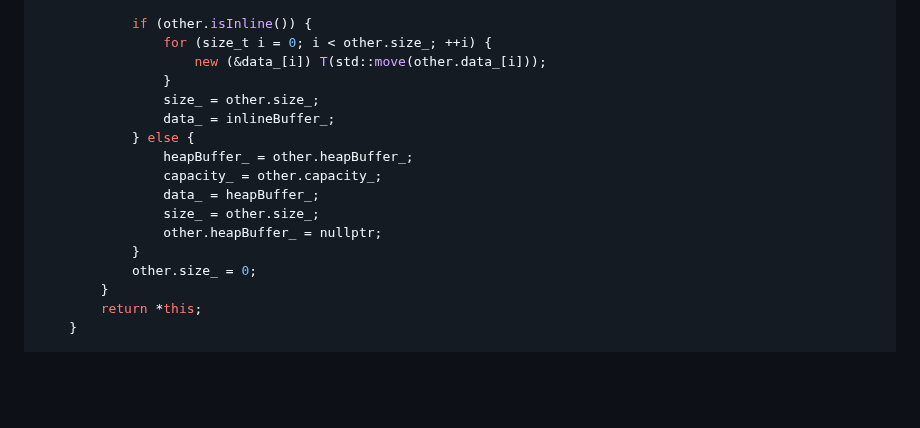
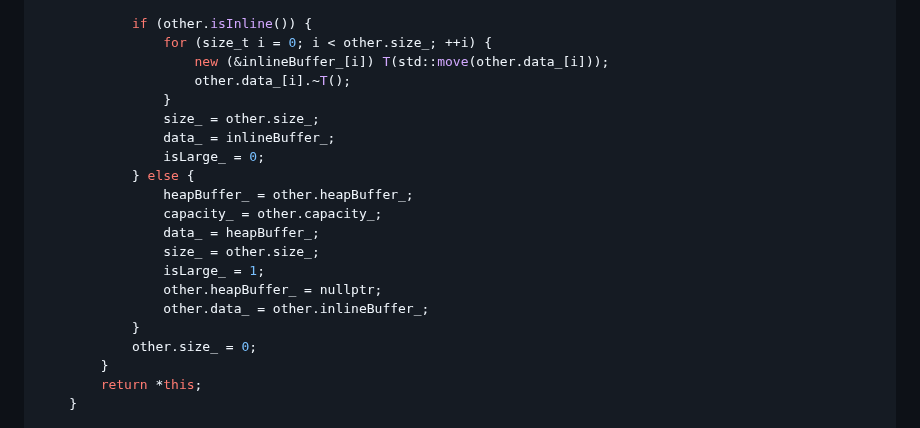
Before and after one commit to nachose/cpp_idioms_book, a Markdown page: my-ebook/chapter_07.md, the part around the change. Drawn GitHub-style; blank space fills up the shorter version.

Commit message:
Update my-ebook/chapter_07.md
Co-authored-by: gemini-code-assist[bot] <176961590+gemini-code-assist[bot]@users.noreply.github.com>

```diff
--- a/my-ebook/chapter_07.md
+++ b/my-ebook/chapter_07.md
@@ -455,16 +455,20 @@ public:
 
             if (other.isInline()) {
                 for (size_t i = 0; i < other.size_; ++i) {
-                    new (&data_[i]) T(std::move(other.data_[i]));
+                    new (&inlineBuffer_[i]) T(std::move(other.data_[i]));
+                    other.data_[i].~T();
                 }
                 size_ = other.size_;
                 data_ = inlineBuffer_;
+                isLarge_ = 0;
             } else {
                 heapBuffer_ = other.heapBuffer_;
                 capacity_ = other.capacity_;
                 data_ = heapBuffer_;
                 size_ = other.size_;
+                isLarge_ = 1;
                 other.heapBuffer_ = nullptr;
+                other.data_ = other.inlineBuffer_;
             }
             other.size_ = 0;
         }
```
